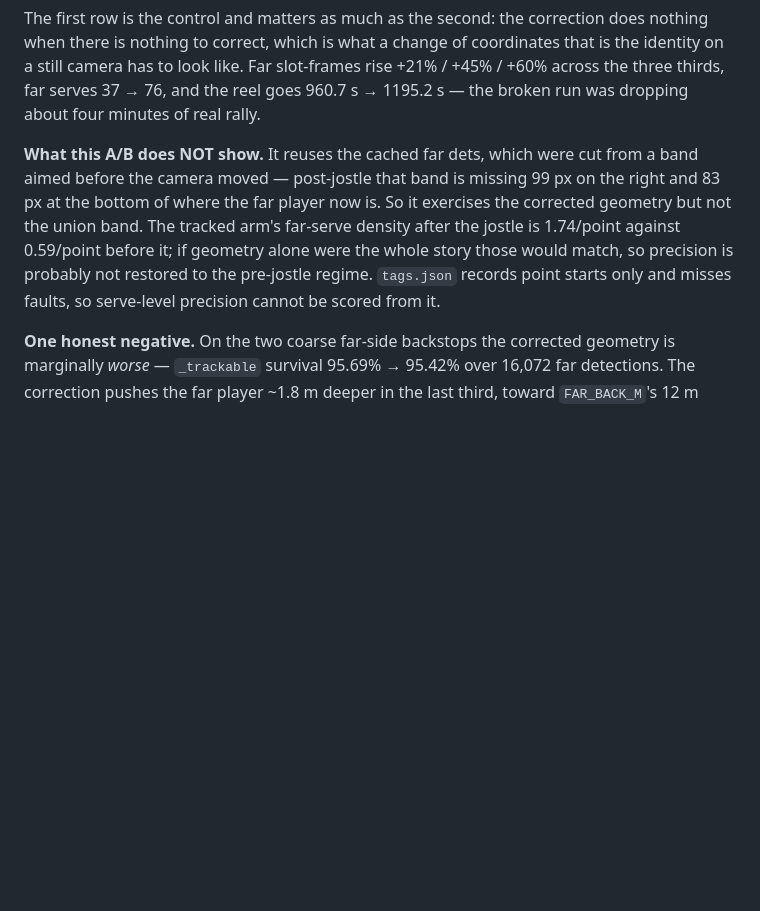
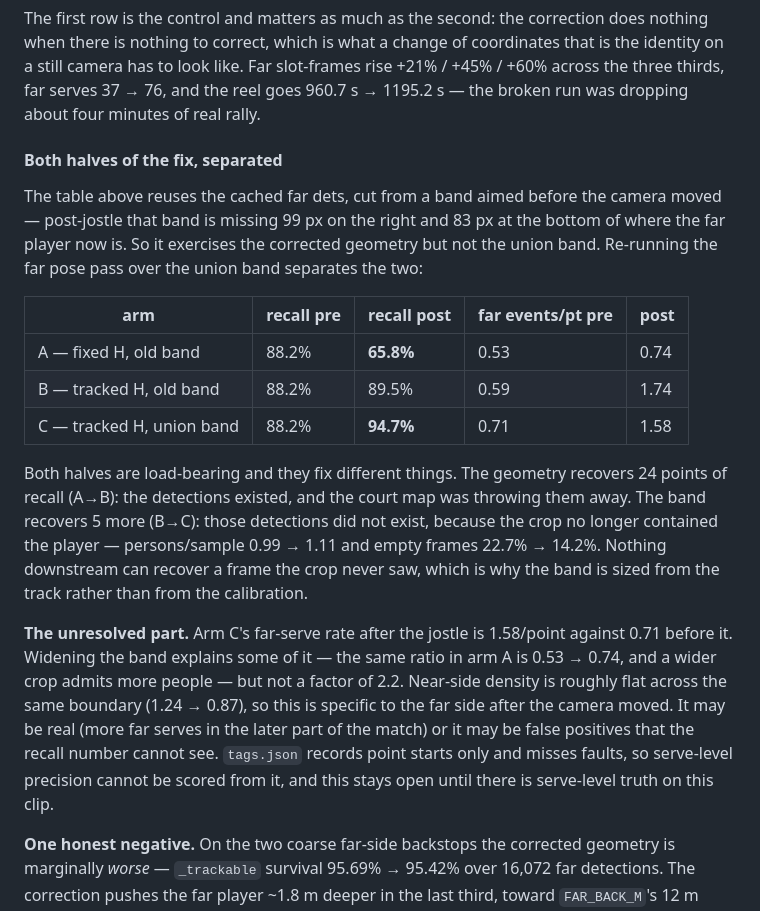
Before and after one commit to nnewihe/anya, a Markdown page: pipeline/anya2/README.md, the part around the change. Drawn GitHub-style; blank space fills up the shorter version.

Commit message:
Separate the two halves of the fix on Data/78
Re-ran the far pose pass over the union band so the corrected geometry
and the widened crop could be scored apart:

    arm                        recall pre  post   far ev/pt pre  post
    A  fixed H,   old band        88.2%   65.8%      0.53        0.74
    B  tracked H, old band        88.2%   89.5%      0.59        1.74
    C  tracked H, union band      88.2%   94.7%      0.71        1.58

Both halves are load-bearing and they fix different things. The
geometry recovers 24 points of recall: those detections existed and the
court map was throwing them away. The band recovers 5 more: those
detections did not exist, because the crop no longer contained the
player -- persons/sample 0.99 -> 1.11, empty frames 22.7% -> 14.2%.
Nothing downstream can recover a frame the crop never saw, which is the
whole argument for sizing the band from the track.

Left open, and recorded as open: arm C's far-serve rate after the
jostle is 1.58/point against 0.71 before it. A wider crop admits more
people and explains part of it (the same ratio in arm A is 0.53 ->
0.74), but not a factor of 2.2, and near-side density is flat across
the same boundary. It may be real or it may be false positives the
recall number cannot see. tags.json records point starts only and
misses faults, so serve-level precision cannot be scored from it.

Co-Authored-By: Claude Opus 5 <noreply@anthropic.com>

```diff
--- a/pipeline/anya2/README.md
+++ b/pipeline/anya2/README.md
@@ -146,14 +146,37 @@ slot-frames rise +21% / +45% / +60% across the three thirds, far serves 37 → 7
 and the reel goes 960.7 s → 1195.2 s — the broken run was dropping about four
 minutes of real rally.
 
-**What this A/B does NOT show.** It reuses the cached far dets, which were cut
-from a band aimed before the camera moved — post-jostle that band is missing 99
-px on the right and 83 px at the bottom of where the far player now is. So it
-exercises the corrected geometry but not the union band. The tracked arm's
-far-serve density after the jostle is 1.74/point against 0.59/point before it;
-if geometry alone were the whole story those would match, so precision is
-probably not restored to the pre-jostle regime. `tags.json` records point starts
-only and misses faults, so serve-level precision cannot be scored from it.
+#### Both halves of the fix, separated
+
+The table above reuses the cached far dets, cut from a band aimed before the
+camera moved — post-jostle that band is missing 99 px on the right and 83 px at
+the bottom of where the far player now is. So it exercises the corrected
+geometry but not the union band. Re-running the far pose pass over the union
+band separates the two:
+
+| arm | recall pre | recall post | far events/pt pre | post |
+|---|---|---|---|---|
+| A — fixed H, old band | 88.2% | **65.8%** | 0.53 | 0.74 |
+| B — tracked H, old band | 88.2% | 89.5% | 0.59 | 1.74 |
+| C — tracked H, union band | 88.2% | **94.7%** | 0.71 | 1.58 |
+
+Both halves are load-bearing and they fix different things. The geometry
+recovers 24 points of recall (A→B): the detections existed, and the court map
+was throwing them away. The band recovers 5 more (B→C): those detections did
+not exist, because the crop no longer contained the player — persons/sample
+0.99 → 1.11 and empty frames 22.7% → 14.2%. Nothing downstream can recover a
+frame the crop never saw, which is why the band is sized from the track rather
+than from the calibration.
+
+**The unresolved part.** Arm C's far-serve rate after the jostle is 1.58/point
+against 0.71 before it. Widening the band explains some of it — the same ratio
+in arm A is 0.53 → 0.74, and a wider crop admits more people — but not a factor
+of 2.2. Near-side density is roughly flat across the same boundary (1.24 → 0.87),
+so this is specific to the far side after the camera moved. It may be real (more
+far serves in the later part of the match) or it may be false positives that the
+recall number cannot see. `tags.json` records point starts only and misses
+faults, so serve-level precision cannot be scored from it, and this stays open
+until there is serve-level truth on this clip.
 
 **One honest negative.** On the two coarse far-side backstops the corrected
 geometry is marginally *worse* — `_trackable` survival 95.69% → 95.42% over
```
